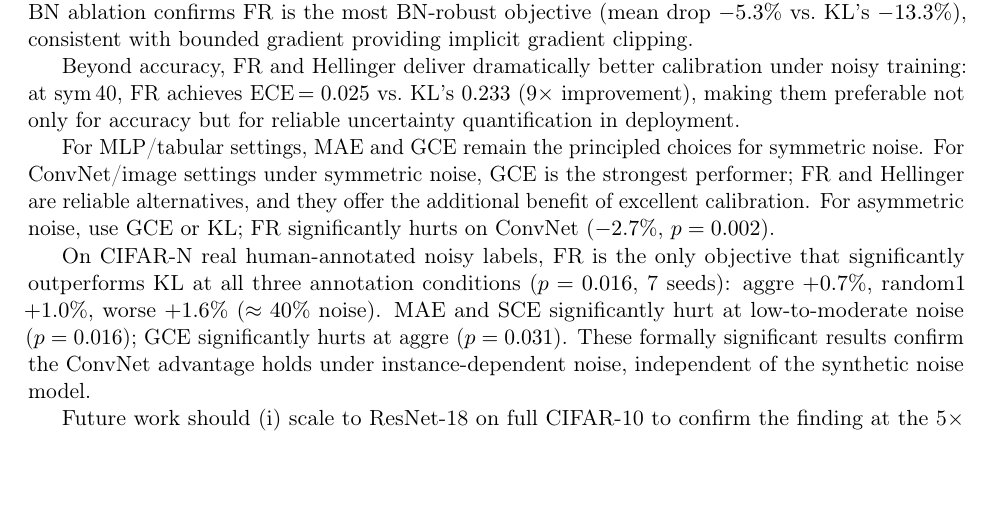
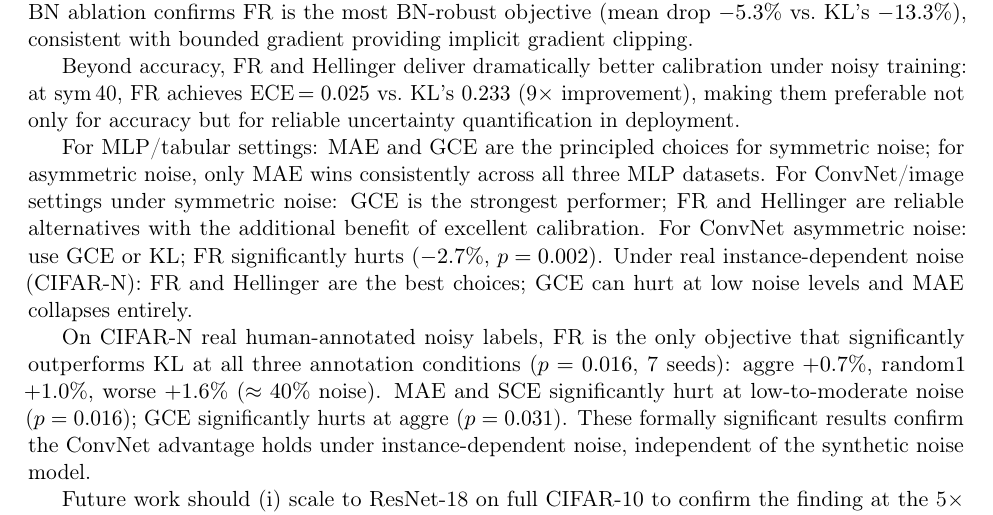
Before and after one commit to mbottoni/fisher-rao-ml, a LaTeX paper (reports/fr_noisy_labels.tex): part of page 15 of 17, cut so that both start at the same text, the shorter picture padded with empty space. Compiled offline with pdfLaTeX.

Commit message:
fr_noisy_labels: improve practical guidance with MLP asym and real-noise recommendations
- MLP asym_40: MAE is the only consistently winning objective (add this guidance)
- Real noise (CIFAR-N): FR/Hellinger best; GCE can hurt at low noise; MAE collapses
- Separate ConvNet sym vs asym guidance for clarity

```diff
--- a/reports/fr_noisy_labels.tex
+++ b/reports/fr_noisy_labels.tex
@@ -954,11 +954,14 @@ noisy training: at sym\,40, FR achieves ECE\,$=0.025$ vs.\ KL's $0.233$ ($9\time
 improvement), making them preferable not only for accuracy but for reliable uncertainty
 quantification in deployment.
 
-For MLP/tabular settings, MAE and GCE remain the principled choices for symmetric noise.
-For ConvNet/image settings under symmetric noise, GCE is the strongest performer;
-FR and Hellinger are reliable alternatives, and they offer the additional benefit
-of excellent calibration.
-For asymmetric noise, use GCE or KL; FR significantly hurts on ConvNet ($-2.7\%$, $p=0.002$).
+For MLP/tabular settings: MAE and GCE are the principled choices for symmetric noise;
+for asymmetric noise, only MAE wins consistently across all three MLP datasets.
+For ConvNet/image settings under symmetric noise: GCE is the strongest performer;
+FR and Hellinger are reliable alternatives with the additional benefit of excellent
+calibration.
+For ConvNet asymmetric noise: use GCE or KL; FR significantly hurts ($-2.7\%$, $p=0.002$).
+Under real instance-dependent noise (CIFAR-N): FR and Hellinger are the best choices;
+GCE can hurt at low noise levels and MAE collapses entirely.
 
 On CIFAR-N real human-annotated noisy labels, FR is the only objective that
 significantly outperforms KL at all three annotation conditions ($p=0.016$,
```
